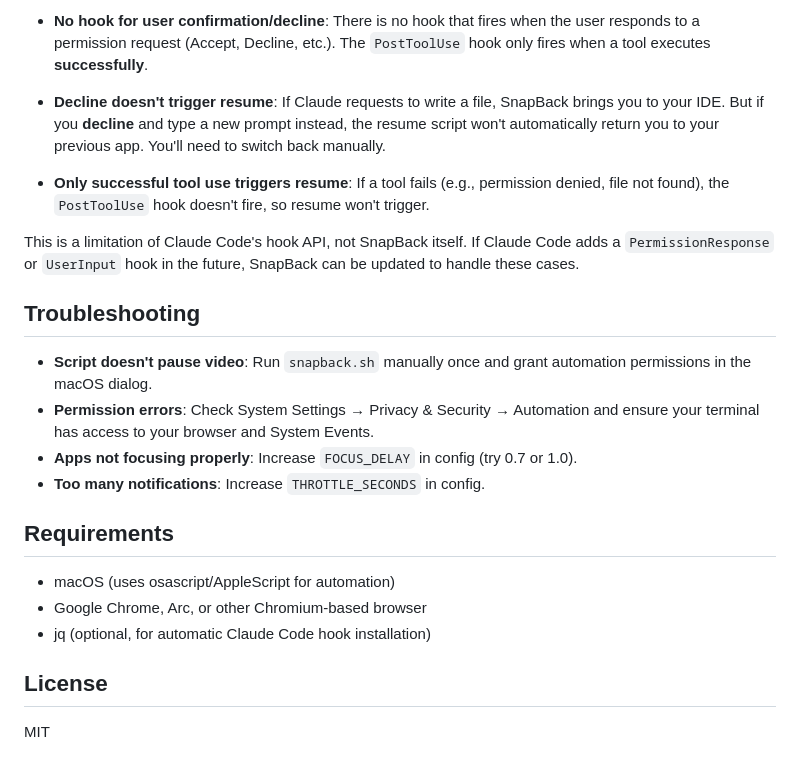
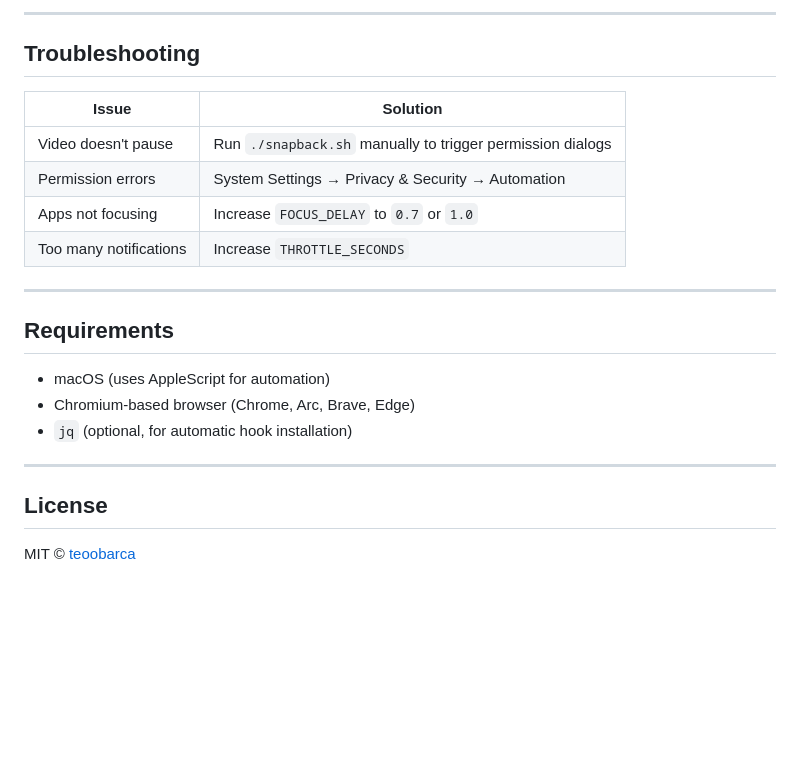
Before and after one commit to teoobarca/SnapBack, a Markdown page: README.md, the part around one of its changes. Rendered like a GitHub page; blank space fills up the shorter version.

```diff
--- a/README.md
+++ b/README.md
@@ -144,25 +126,25 @@ SnapBack relies on Claude Code's hook system, which has some limitations:
 
-- **No hook for user confirmation/decline**: There is no hook that fires when the user responds to a permission request (Accept, Decline, etc.). The `PostToolUse` hook only fires when a tool executes **successfully**.
-
-- **Decline doesn't trigger resume**: If Claude requests to write a file, SnapBack brings you to your IDE. But if you **decline** and type a new prompt instead, the resume script won't automatically return you to your previous app. You'll need to switch back manually.
-
-- **Only successful tool use triggers resume**: If a tool fails (e.g., permission denied, file not found), the `PostToolUse` hook doesn't fire, so resume won't trigger.
-
-This is a limitation of Claude Code's hook API, not SnapBack itself. If Claude Code adds a `PermissionResponse` or `UserInput` hook in the future, SnapBack can be updated to handle these cases.
+---
 
 ## Troubleshooting
 
-- **Script doesn't pause video**: Run `snapback.sh` manually once and grant automation permissions in the macOS dialog.
-- **Permission errors**: Check System Settings → Privacy & Security → Automation and ensure your terminal has access to your browser and System Events.
-- **Apps not focusing properly**: Increase `FOCUS_DELAY` in config (try 0.7 or 1.0).
-- **Too many notifications**: Increase `THROTTLE_SECONDS` in config.
+| Issue | Solution |
+|-------|----------|
+| Video doesn't pause | Run `./snapback.sh` manually to trigger permission dialogs |
+| Permission errors | System Settings → Privacy & Security → Automation |
+| Apps not focusing | Increase `FOCUS_DELAY` to `0.7` or `1.0` |
+| Too many notifications | Increase `THROTTLE_SECONDS` |
+
+---
 
 ## Requirements
 
-- macOS (uses osascript/AppleScript for automation)
-- Google Chrome, Arc, or other Chromium-based browser
-- jq (optional, for automatic Claude Code hook installation)
+- macOS (uses AppleScript for automation)
+- Chromium-based browser (Chrome, Arc, Brave, Edge)
+- `jq` (optional, for automatic hook installation)
+
+---
 
 ## License
 
-MIT
+MIT © [teoobarca](https://github.com/teoobarca)
```
Also changed, not shown: other parts of README.md (+82 -100 lines).
